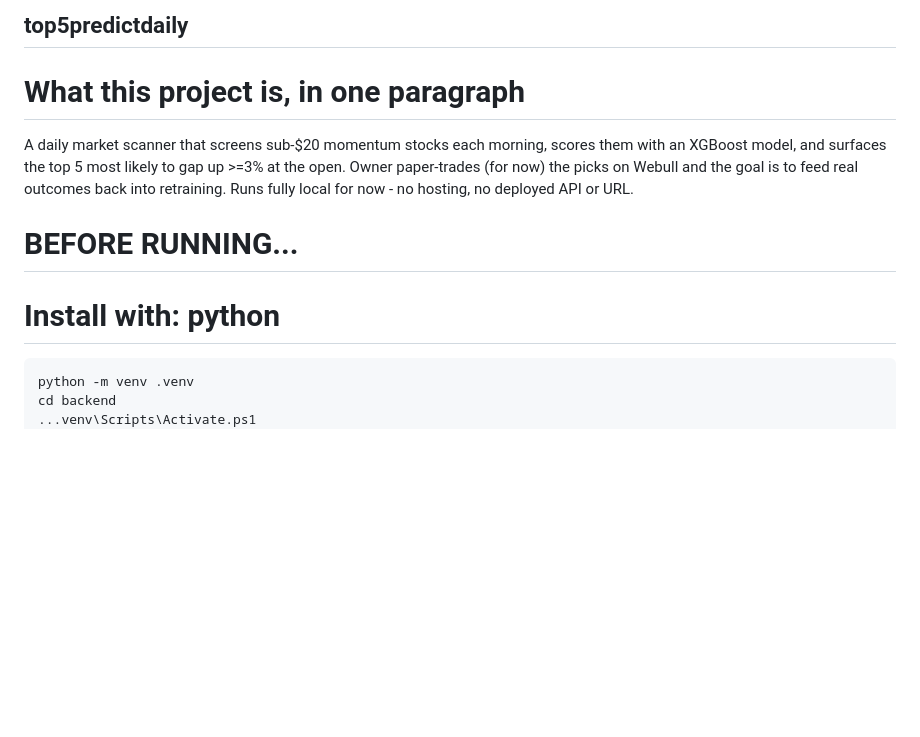
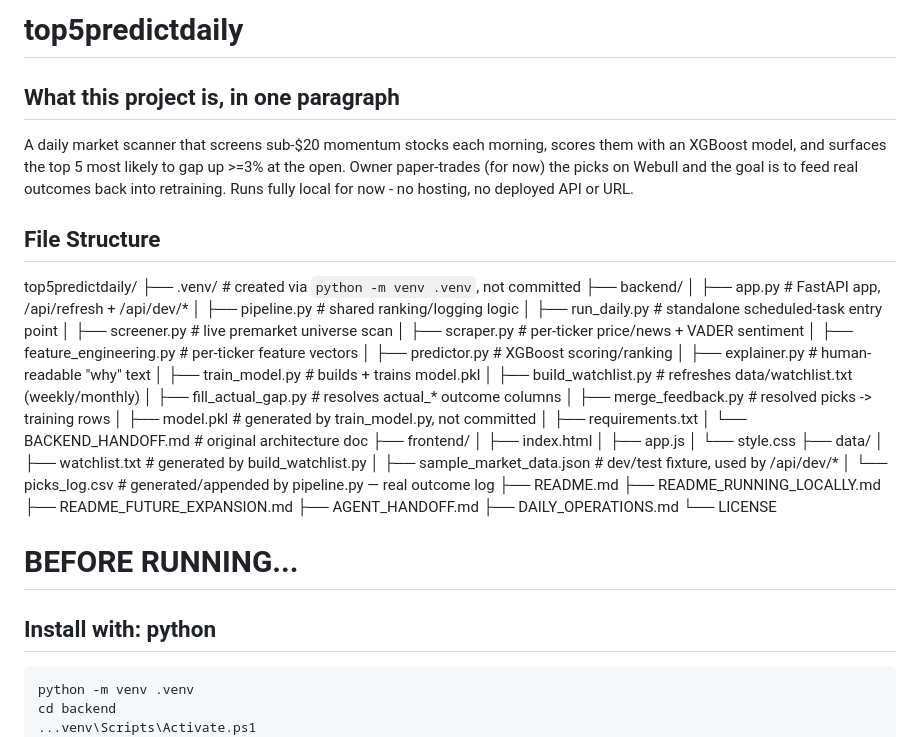
Before and after one commit to Ian-Nich/top5predictdaily, a Markdown page: README.md, the part around one of its changes. Rendered like a GitHub page; blank space fills up the shorter version.

Commit message:
final readme update pre-alpha

````diff
--- a/README.md
+++ b/README.md
@@ -1,6 +1,6 @@
-## top5predictdaily
+# top5predictdaily
 
-# What this project is, in one paragraph
+## What this project is, in one paragraph
 
 A daily market scanner that screens sub-$20 momentum stocks each morning,
 scores them with an XGBoost model, and surfaces the top 5 most likely to
@@ -8,9 +8,44 @@ gap up >=3% at the open. Owner paper-trades (for now) the picks on Webull and
 the goal is to feed real outcomes back into retraining. Runs fully local
 for now - no hosting, no deployed API or URL.
 
+## File Structure
+
+top5predictdaily/
+├── .venv/                          # created via `python -m venv .venv`, not committed
+├── backend/
+│   ├── app.py                      # FastAPI app, /api/refresh + /api/dev/*
+│   ├── pipeline.py                 # shared ranking/logging logic
+│   ├── run_daily.py                # standalone scheduled-task entry point
+│   ├── screener.py                 # live premarket universe scan
+│   ├── scraper.py                  # per-ticker price/news + VADER sentiment
+│   ├── feature_engineering.py      # per-ticker feature vectors
+│   ├── predictor.py                # XGBoost scoring/ranking
+│   ├── explainer.py                # human-readable "why" text
+│   ├── train_model.py              # builds + trains model.pkl
+│   ├── build_watchlist.py          # refreshes data/watchlist.txt (weekly/monthly)
+│   ├── fill_actual_gap.py          # resolves actual_* outcome columns
+│   ├── merge_feedback.py           # resolved picks -> training rows
+│   ├── model.pkl                   # generated by train_model.py, not committed
+│   ├── requirements.txt
+│   └── BACKEND_HANDOFF.md          # original architecture doc
+├── frontend/
+│   ├── index.html
+│   ├── app.js
+│   └── style.css
+├── data/
+│   ├── watchlist.txt               # generated by build_watchlist.py
+│   ├── sample_market_data.json     # dev/test fixture, used by /api/dev/*
+│   └── picks_log.csv               # generated/appended by pipeline.py — real outcome log
+├── README.md
+├── README_RUNNING_LOCALLY.md
+├── README_FUTURE_EXPANSION.md
+├── AGENT_HANDOFF.md
+├── DAILY_OPERATIONS.md
+└── LICENSE
+
 # BEFORE RUNNING...
 
-# Install with: python
+## Install with: python
 ```
 python -m venv .venv
 cd backend
````
Also changed, not shown: other parts of README.md (+2 -2 lines).
